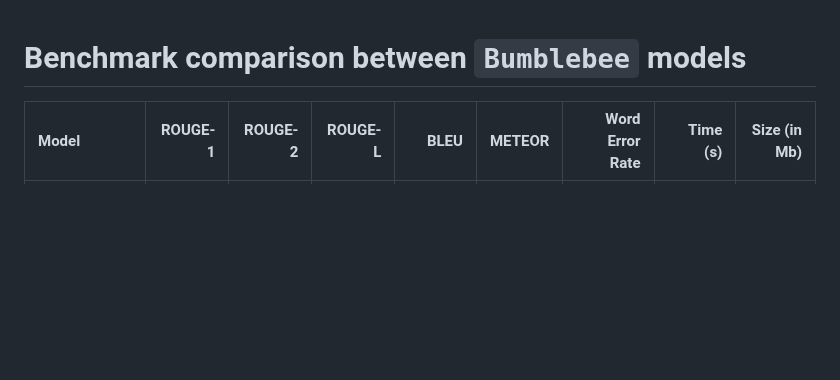
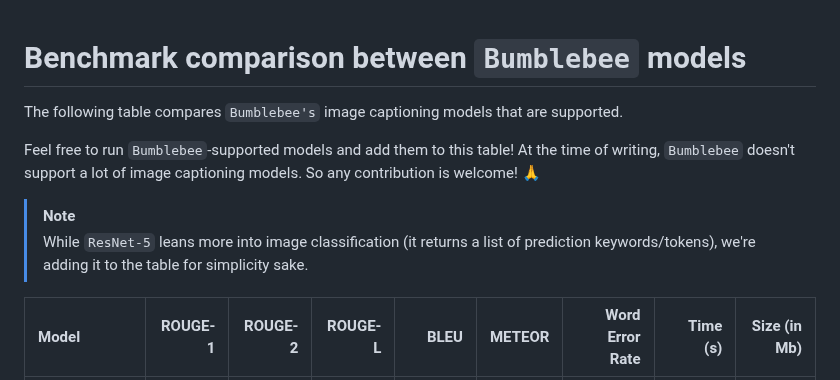
Before and after one commit to dwyl/image-classifier, a Markdown page: _comparison/README.md, the part around the change. GitHub-like rendering; blank space fills up the shorter version.

Commit message:
feat: Updating README.

```diff
--- a/_comparison/README.md
+++ b/_comparison/README.md
@@ -1,4 +1,22 @@
 # Benchmark comparison between `Bumblebee` models
+
+The following table compares `Bumblebee's` image captioning models
+that are supported.
+
+Feel free to run `Bumblebee`-supported models
+and add them to this table!
+At the time of writing,
+`Bumblebee` doesn't support a lot of
+image captioning models.
+So any contribution is welcome! 🙏
+
+> [!NOTE]
+>
+> While `ResNet-5` leans more into image classification
+> (it returns a list of prediction keywords/tokens),
+> we're adding it to the table for simplicity sake.
+
+
 
 | Model                       |   ROUGE-1 |   ROUGE-2 |   ROUGE-L |    BLEU |   METEOR |   Word Error Rate |   Time (s) |   Size (in Mb) |
 |:----------------------------|----------:|----------:|----------:|--------:|---------:|------------------:|-----------:|---------------:|
```
